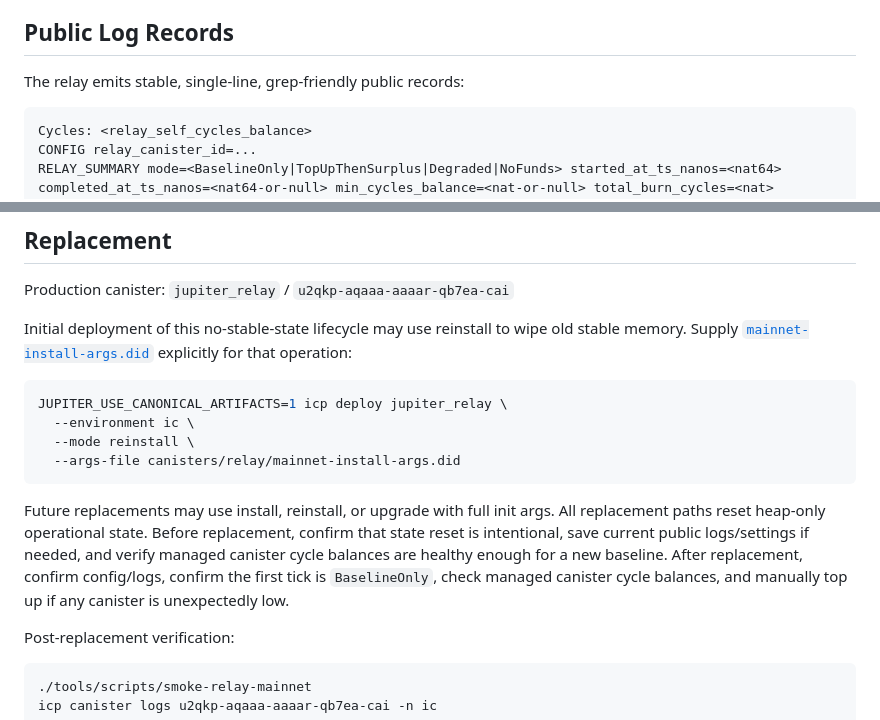
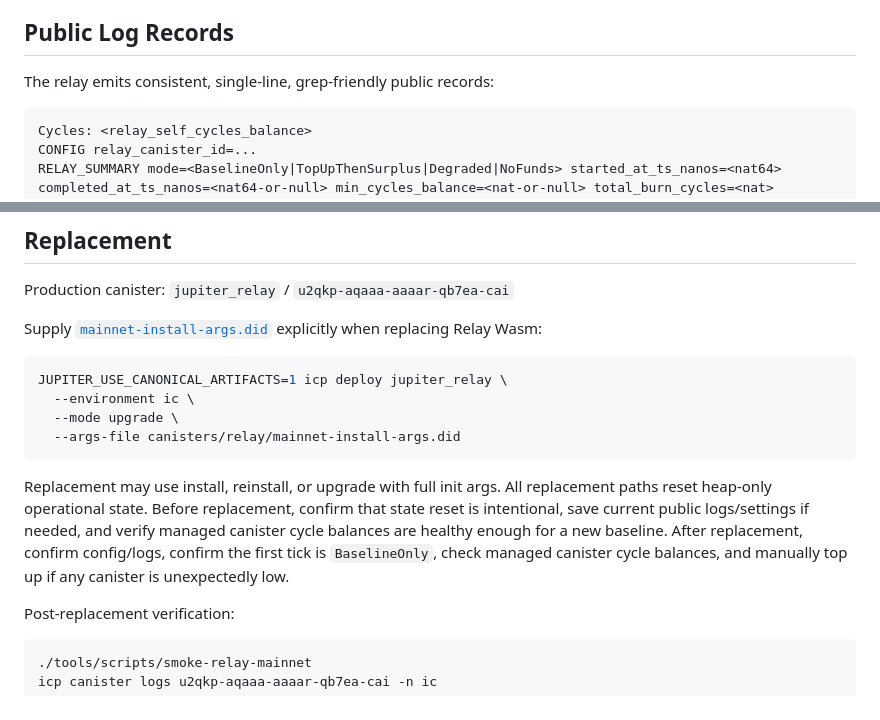
Before and after one commit to aodl/JUPITER_FAUCET_SUITE, a Markdown page: canisters/relay/README.md, 2 parts joined by grey strips. Rendered like a GitHub page.

Commit message:
Remove obsolete relay stable-state docs

````diff
--- a/canisters/relay/README.md
+++ b/canisters/relay/README.md
@@ -104,7 +104,7 @@ Canister logs have finite retention. Operators should archive logs externally if
 
 ## Public Log Records
 
-The relay emits stable, single-line, grep-friendly public records:
+The relay emits consistent, single-line, grep-friendly public records:
 
 ```text
 Cycles: <relay_self_cycles_balance>
@@ -258,16 +258,16 @@ If ledger or CMC uncertainty occurs after a transfer boundary, the summary marks
 
 Production canister: `jupiter_relay` / `u2qkp-aqaaa-aaaar-qb7ea-cai`
 
-Initial deployment of this no-stable-state lifecycle may use reinstall to wipe old stable memory. Supply [`mainnet-install-args.did`](mainnet-install-args.did) explicitly for that operation:
+Supply [`mainnet-install-args.did`](mainnet-install-args.did) explicitly when replacing Relay Wasm:
 
 ```bash
 JUPITER_USE_CANONICAL_ARTIFACTS=1 icp deploy jupiter_relay \
   --environment ic \
-  --mode reinstall \
+  --mode upgrade \
   --args-file canisters/relay/mainnet-install-args.did
 ```
 
-Future replacements may use install, reinstall, or upgrade with full init args. All replacement paths reset heap-only operational state. Before replacement, confirm that state reset is intentional, save current public logs/settings if needed, and verify managed canister cycle balances are healthy enough for a new baseline. After replacement, confirm config/logs, confirm the first tick is `BaselineOnly`, check managed canister cycle balances, and manually top up if any canister is unexpectedly low.
+Replacement may use install, reinstall, or upgrade with full init args. All replacement paths reset heap-only operational state. Before replacement, confirm that state reset is intentional, save current public logs/settings if needed, and verify managed canister cycle balances are healthy enough for a new baseline. After replacement, confirm config/logs, confirm the first tick is `BaselineOnly`, check managed canister cycle balances, and manually top up if any canister is unexpectedly low.
 
 Post-replacement verification:
 
````
